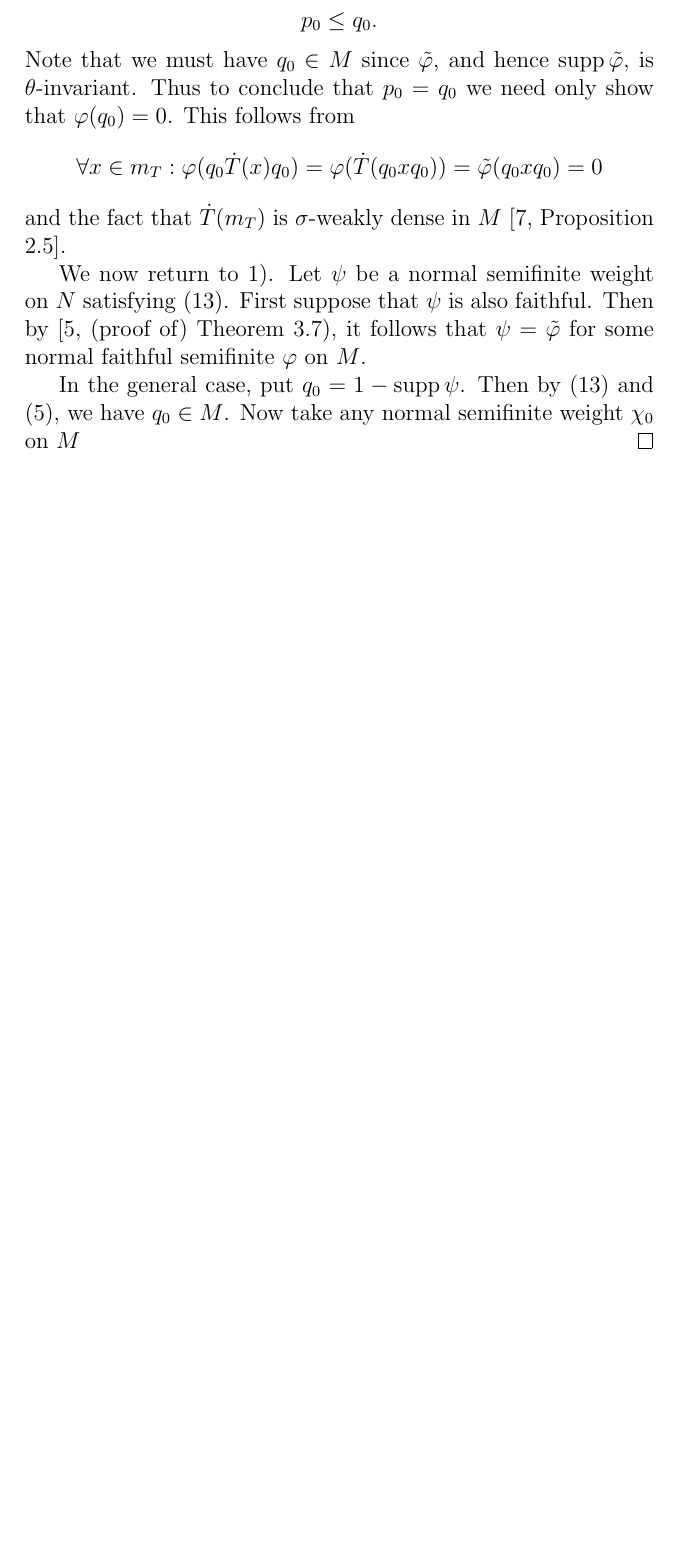
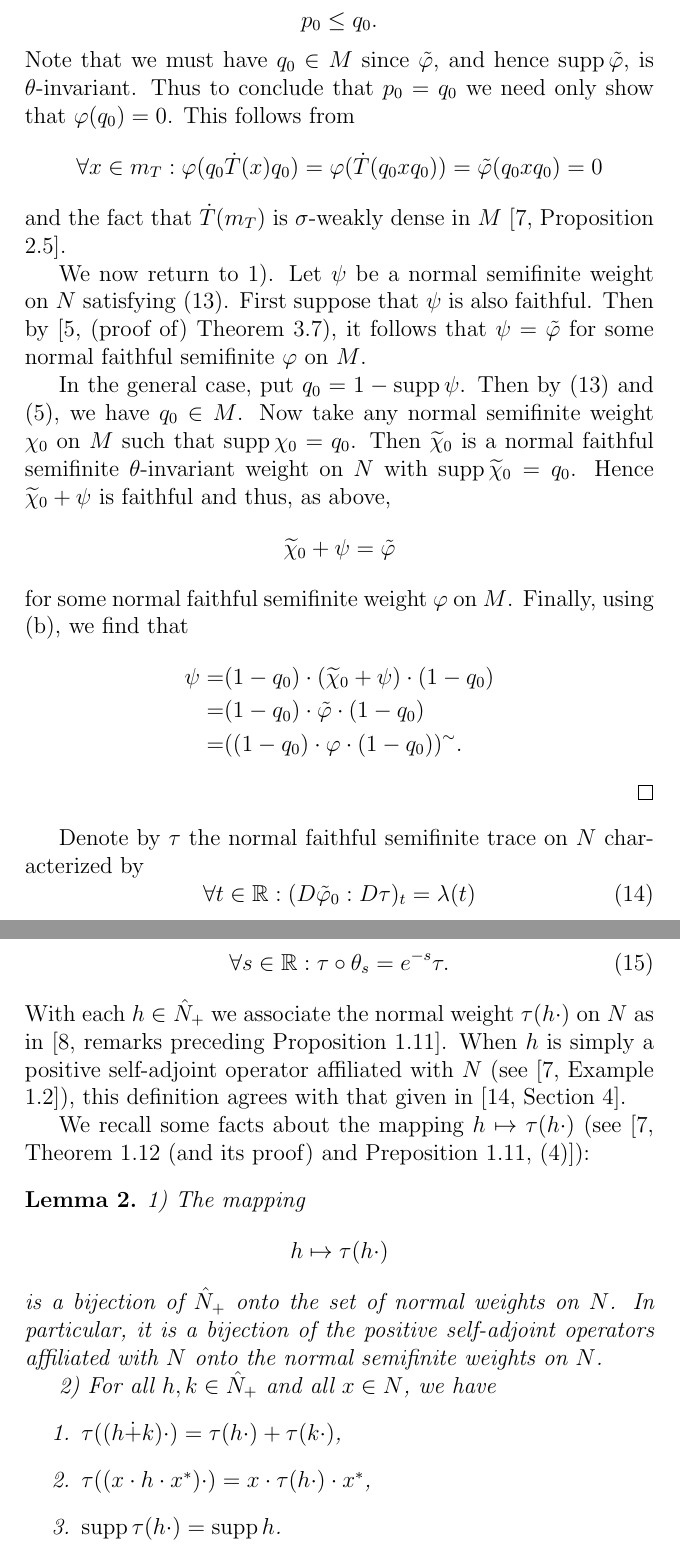
Before and after one commit to Sakurajyan/Reprint-of-Article-in-Operator-Algebra, a LaTeX document (Lp Space Aassociated with Von Neumann Algebra_Marianne Terp (1981)/Terp1981_reprint.tex, which reads Lp Space Aassociated with Von Neumann Algebra_Marianne Terp (1981)/Chapter2.tex): part of page 5 of 5 before the commit and two parts of pages 5 and 6 of 8 after it, the two joined at a grey line, cut so that both start at the same text, the shorter picture padded with empty space. Compiled offline with pdfLaTeX.

Commit message:
Finish page 32

```diff
--- a/Lp Space Aassociated with Von Neumann Algebra_Marianne Terp (1981)/Chapter2.tex
+++ b/Lp Space Aassociated with Von Neumann Algebra_Marianne Terp (1981)/Chapter2.tex
@@ -130,4 +130,39 @@ since
  and the fact that $\dot{T}(m_T)$ is $\sigma$-weakly dense in $M$ [7, Proposition 2.5].\par
  We now return to 1). Let $\psi$ be a normal semifinite weight on
 $N$ satisfying \eqref{Chap2: eqn: 13}. First suppose that $\psi$ is also faithful. Then by [5, (proof of) Theorem 3.7), it follows that $\psi=\tilde{\varphi}$ for some normal faithful semifinite $\varphi$ on $M$.\par
- In the general case, put $q_0=1-\supp \psi$. Then by \eqref{Chap2: eqn: 13} and \eqref{Chap2: eqn: 5}, we have $q_0\in M$. Now take any normal semifinite weight $\chi_0$ on $M$
+ In the general case, put $q_0=1-\supp \psi$. Then by \eqref{Chap2: eqn: 13} and \eqref{Chap2: eqn: 5}, we have $q_0\in M$. Now take any normal semifinite weight $\chi_0$ on $M$ such that $\supp\chi_0=q_0$. Then $\widetilde{\chi}_0$ is a normal faithful semifinite $\theta$-invariant weight on $N$ with $\supp \widetilde{\chi}_0=q_0$. Hence $\widetilde{\chi}_0+\psi$ is faithful and thus, as above,
+ \[
+    \widetilde{\chi}_0+\psi=\tilde{\varphi}
+ \]
+ for some normal faithful semifinite weight $\varphi$ on $M$. Finally, using (b), we find that
+\[
+   \begin{split}
+       \psi=&(1-q_0)\cdot (\widetilde{\chi}_0+\psi)\cdot (1-q_0)\\
+       =&(1-q_0)\cdot \tilde{\varphi}\cdot (1-q_0)\\
+       =&((1-q_0)\cdot \varphi\cdot (1-q_0))^\sim.
+   \end{split}
+\]
+\end{proof}
+
+Denote by $\tau$ the normal faithful semifinite trace on $N$ characterized by
+\begin{equation}
+    \forall t\in \mathbb{R}:(D\tilde{\varphi}_0:D\tau)_t=\lambda(t)
+\end{equation}
+(for the existence, see [8, Lemma 5.2]); $\tau$ satisfies
+\begin{equation}\label{Chap2: eqn: 15}
+    \forall s\in \mathbb{R}:\tau\circ \theta_s=e^{-s}\tau.
+\end{equation}
+With each $h\in \hat{N}_+$ we associate the normal weight $\tau(h\cdot)$ on $N$ as in [8, remarks preceding Proposition 1.11]. When $h$ is simply a positive self-adjoint operator affiliated with $N$ (see [7, Example 1.2]), this definition agrees with that given in [14, Section 4].\par
+We recall some facts about the mapping $h\mapsto \tau(h\cdot)$ (see [7, Theorem 1.12 (and its proof) and Preposition 1.11, (4)]):
+\begin{lemma}\label{Chap2: lemma: 2}
+    1) The mapping
+\[
+    h\mapsto \tau(h\cdot)
+\]
+is a bijection of $\hat{N}_+$ onto the set of normal weights on $N$. In particular, it is a bijection of the positive self-adjoint operators affiliated with $N$ onto the normal semifinite weights on $N$.\par
+2) For all $h,k\in \hat{N}_+$ and all $x\in N$, we have
+\begin{enumerate}
+    \item $\tau((h\dot{+}k)\cdot)=\tau(h\cdot)+\tau(k\cdot)$,
+    \item $\tau((x\cdot h\cdot x^*)\cdot)=x\cdot \tau(h\cdot)\cdot x^*$,
+    \item $\supp \tau(h\cdot)=\supp h$.
+\end{enumerate}
```
Also changed, not shown: Lp Space Aassociated with Von Neumann Algebra_Marianne Terp (1981)/Terp1981_reprint.pdf, Lp Space Aassociated with Von Neumann Algebra_Marianne Terp (1981)/Chapter2.tex (70 more changed lines).
